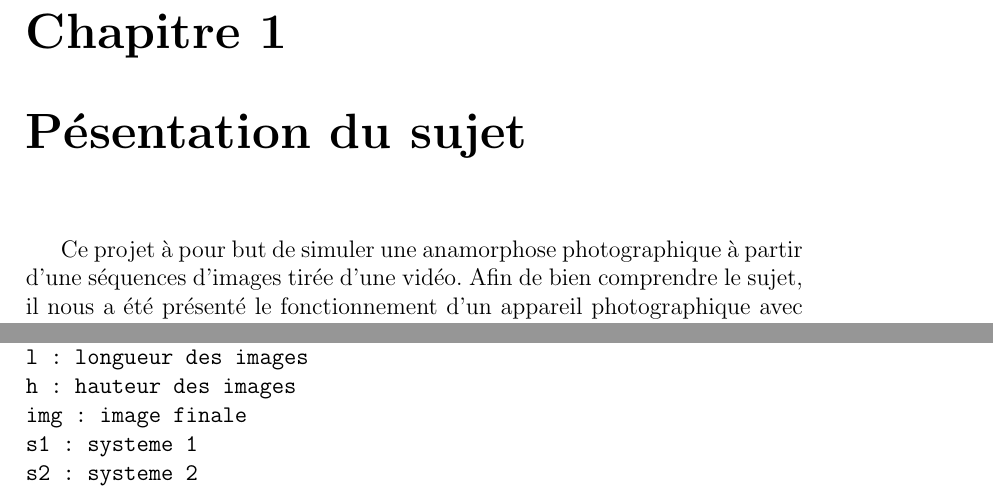
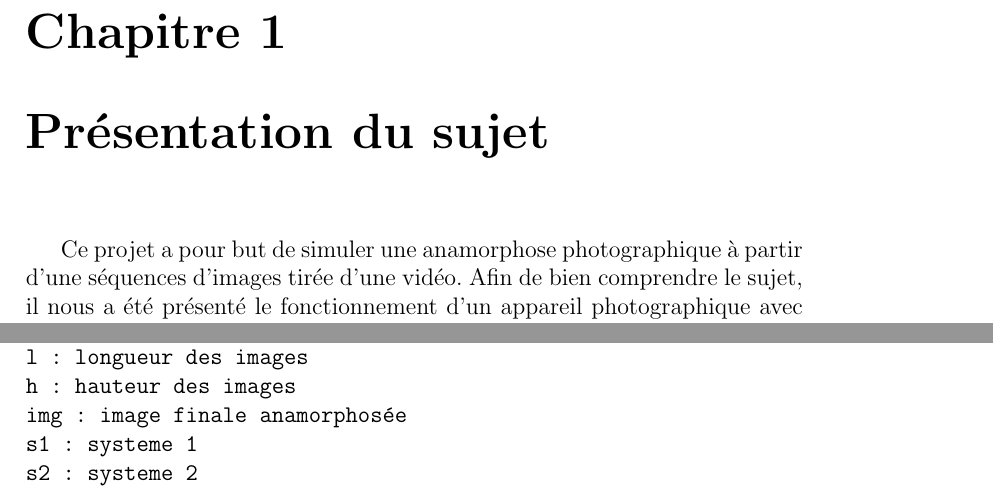
Before and after one commit to CyrilNb/AnamorphosisAndroid, a LaTeX document (Rapport/CompteRendu.tex): two parts of pages 3 and 13 of 15, joined at a grey line, cut so that both start at the same text. Compiled offline with pdfLaTeX.

Commit message:
modif mise en page

```diff
--- a/Rapport/CompteRendu.tex
+++ b/Rapport/CompteRendu.tex
@@ -13,8 +13,8 @@
 \tableofcontents
 \setcounter{tocdepth}{5}
 
-\chapter{Pésentation du sujet}
-Ce projet à pour but de simuler une anamorphose photographique à partir d’une séquences d’images tirée d’une vidéo.
+\chapter{Présentation du sujet}
+Ce projet a pour but de simuler une anamorphose photographique à partir d’une séquences d’images tirée d’une vidéo.
 Afin de bien comprendre le sujet, il nous a été présenté le fonctionnement d’un appareil photographique avec obturateur à rideaux puisque c’est avec ce mécanisme qu’en résulte une image anamorphosée.
 Ce traitement d’images sera sous la forme d’une application Android codée en Java et donc exécuté avec les capacités d’un smartphone.\par\bigskip
 
@@ -123,7 +123,7 @@ liste_img : liste des images (on suppose qu’une image est un tableau à
 N : nombre d’images dans la liste des images
 l : longueur des images
 h : hauteur des images
-img : image finale
+img : image finale anamorphosée
 s1 : systeme 1
 s2 : systeme 2
 s3 : systeme 3
```
Also changed, not shown: Rapport/CompteRendu.pdf, Rapport/CompteRendu.tex (6 more changed lines), 3 other files.
